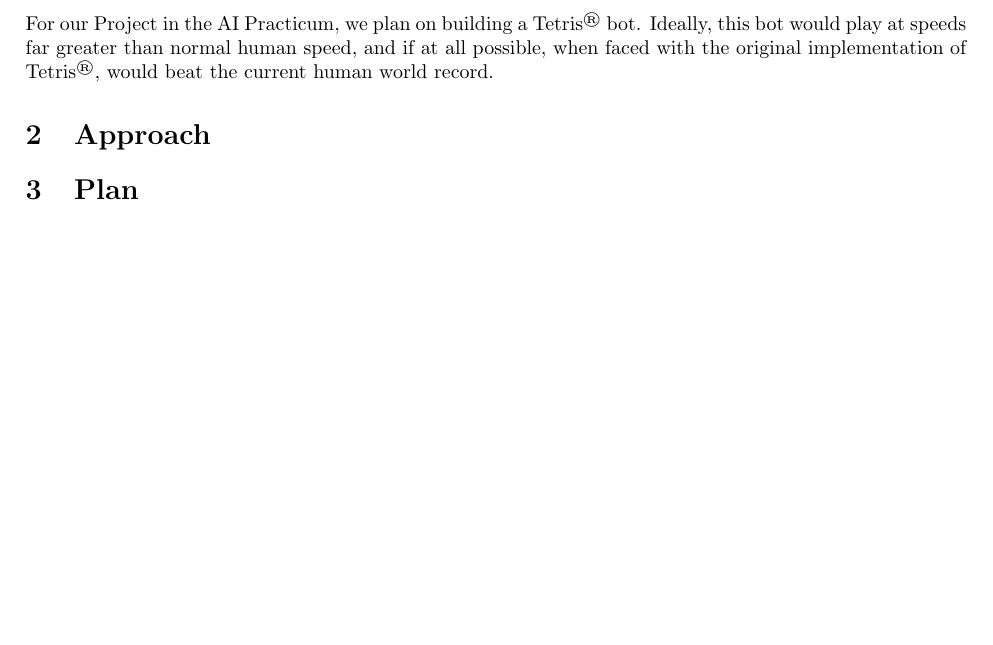
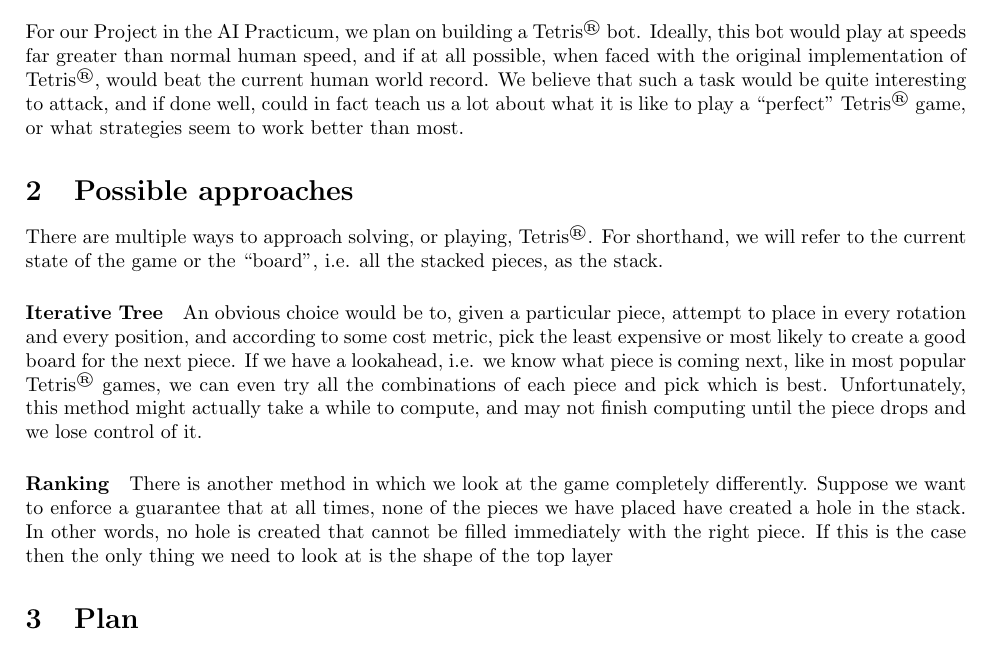
Before and after one commit to PapaCharlie/CS4701, a LaTeX document (proposal/proposal.tex): part of the page, cut so that both start at the same text, the shorter picture padded with empty space. Compiled offline with pdfLaTeX.

Commit message:
What's started in AI

```diff
--- a/proposal/proposal.tex
+++ b/proposal/proposal.tex
@@ -2,7 +2,9 @@
 \usepackage[margin=2.5cm]{geometry}
 \usepackage{enumerate, fancyhdr, graphicx, amsmath}
 
-\title{Old School Tetris Meets Game Tree Search}
+\def\tetris{Tetris\textsuperscript{\textregistered}}
+
+\title{Old School \tetris{} Meets Game Tree Search}
 \author{Paul Chesnais (pmc85) and Sam Svenningsen (sjs382)}
 \date{\today}
 
@@ -17,8 +19,6 @@
 \renewcommand{\headrulewidth}{0.5pt}
 \renewcommand{\footrulewidth}{0.5pt}
 
-\def\tetris{Tetris\textsuperscript{\textregistered}}
-
 \newcommand{\exo}[1]{\section*{Exercise #1}}
 \newcommand{\prob}[1]{\section*{Problem #1}}
 \newcommand{\quest}[1]{\section*{Question #1}}
@@ -31,11 +31,14 @@
 
 \section{Description}
 
-\par For our Project in the AI Practicum, we plan on building a \tetris{} bot. Ideally, this bot would play at speeds far greater than normal human speed, and if at all possible, when faced with the original implementation of \tetris{}, would beat the current human world record.
+\par For our Project in the AI Practicum, we plan on building a \tetris{} bot. Ideally, this bot would play at speeds far greater than normal human speed, and if at all possible, when faced with the original implementation of \tetris{}, would beat the current human world record. We believe that such a task would be quite interesting to attack, and if done well, could in fact teach us a lot about what it is like to play a ``perfect'' \tetris{} game, or what strategies seem to work better than most.
 
-\section{Approach}
+\section{Possible approaches}
 
+\par There are multiple ways to approach solving, or playing, \tetris{}. For shorthand, we will refer to the current state of the game or the ``board'', i.e. all the stacked pieces, as the stack.
 
+\paragraph{Iterative Tree} An obvious choice would be to, given a particular piece, attempt to place in every rotation and every position, and according to some cost metric, pick the least expensive or most likely to create a good board for the next piece. If we have a lookahead, i.e. we know what piece is coming next, like in most popular \tetris{} games, we can even try all the combinations of each piece and pick which is best. Unfortunately, this method might actually take a while to compute, and may not finish computing until the piece drops and we lose control of it.
+\paragraph{Ranking} There is another method in which we look at the game completely differently. Suppose we want to enforce a guarantee that at all times, none of the pieces we have placed have created a hole in the stack. In other words, no hole is created that cannot be filled immediately with the right piece. If this is the case then the only thing we need to look at is the shape of the top layer
 
 \section{Plan}
 
```
